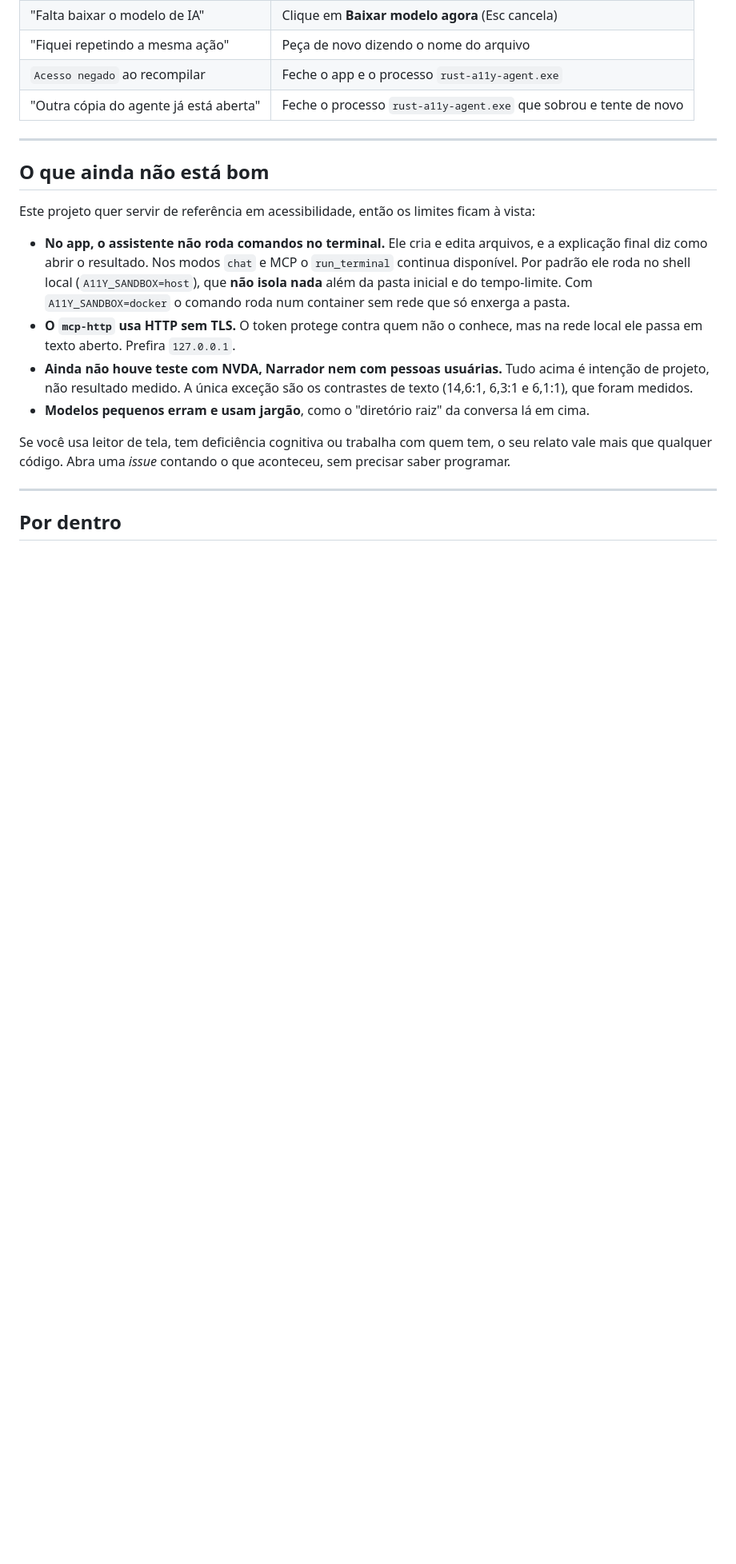
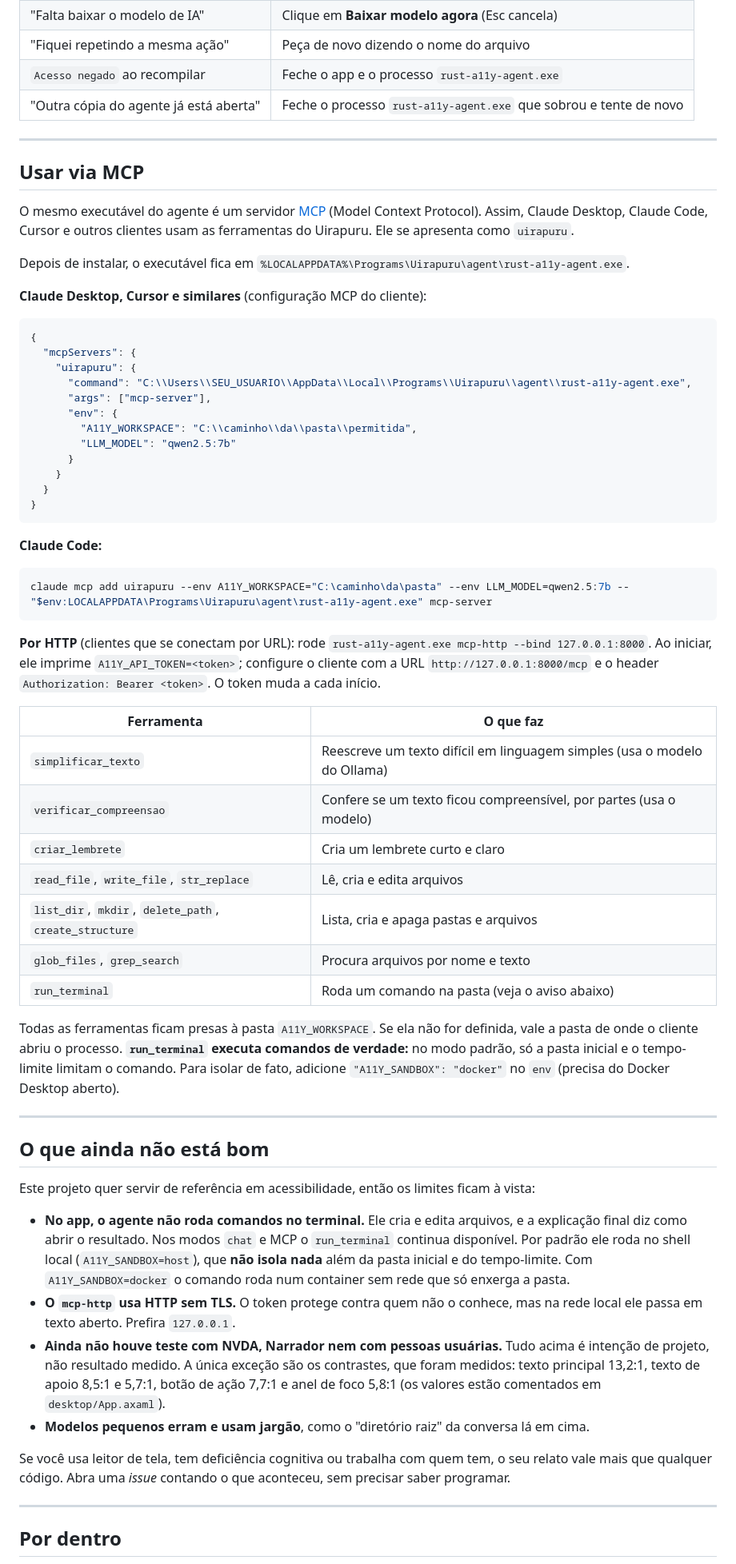
Before and after one commit to JosiasAz/a11y-rust-mcp, a Markdown page: README.md, the part around one of its changes. Shown at 80% size. GitHub-like rendering; folded sections open; blank space fills up the shorter version.

````diff
--- a/README.md
+++ b/README.md
@@ -160,13 +203,58 @@ Com o certificado de teste, o Windows mostra o editor, mas ainda avisa "Editor d
 
 ---
 
+## Usar via MCP
+
+O mesmo executável do agente é um servidor [MCP](https://modelcontextprotocol.io) (Model Context Protocol). Assim, Claude Desktop, Claude Code, Cursor e outros clientes usam as ferramentas do Uirapuru. Ele se apresenta como `uirapuru`.
+
+Depois de instalar, o executável fica em `%LOCALAPPDATA%\Programs\Uirapuru\agent\rust-a11y-agent.exe`.
+
+**Claude Desktop, Cursor e similares** (configuração MCP do cliente):
+
+```json
+{
+  "mcpServers": {
+    "uirapuru": {
+      "command": "C:\\Users\\SEU_USUARIO\\AppData\\Local\\Programs\\Uirapuru\\agent\\rust-a11y-agent.exe",
+      "args": ["mcp-server"],
+      "env": {
+        "A11Y_WORKSPACE": "C:\\caminho\\da\\pasta\\permitida",
+        "LLM_MODEL": "qwen2.5:7b"
+      }
+    }
+  }
+}
+```
+
+**Claude Code:**
+
+```powershell
+claude mcp add uirapuru --env A11Y_WORKSPACE="C:\caminho\da\pasta" --env LLM_MODEL=qwen2.5:7b -- "$env:LOCALAPPDATA\Programs\Uirapuru\agent\rust-a11y-agent.exe" mcp-server
+```
+
+**Por HTTP** (clientes que se conectam por URL): rode `rust-a11y-agent.exe mcp-http --bind 127.0.0.1:8000`. Ao iniciar, ele imprime `A11Y_API_TOKEN=<token>`; configure o cliente com a URL `http://127.0.0.1:8000/mcp` e o header `Authorization: Bearer <token>`. O token muda a cada início.
+
+| Ferramenta | O que faz |
+| --- | --- |
+| `simplificar_texto` | Reescreve um texto difícil em linguagem simples (usa o modelo do Ollama) |
+| `verificar_compreensao` | Confere se um texto ficou compreensível, por partes (usa o modelo) |
+| `criar_lembrete` | Cria um lembrete curto e claro |
+| `read_file`, `write_file`, `str_replace` | Lê, cria e edita arquivos |
+| `list_dir`, `mkdir`, `delete_path`, `create_structure` | Lista, cria e apaga pastas e arquivos |
+| `glob_files`, `grep_search` | Procura arquivos por nome e texto |
+| `run_terminal` | Roda um comando na pasta (veja o aviso abaixo) |
+
+Todas as ferramentas ficam presas à pasta `A11Y_WORKSPACE`. Se ela não for definida, vale a pasta de onde o cliente abriu o processo. **`run_terminal` executa comandos de verdade:** no modo padrão, só a pasta inicial e o tempo-limite limitam o comando. Para isolar de fato, adicione `"A11Y_SANDBOX": "docker"` no `env` (precisa do Docker Desktop aberto).
+
+---
+
 ## O que ainda não está bom
 
 Este projeto quer servir de referência em acessibilidade, então os limites ficam à vista:
 
-- **No app, o assistente não roda comandos no terminal.** Ele cria e edita arquivos, e a explicação final diz como abrir o resultado. Nos modos `chat` e MCP o `run_terminal` continua disponível. Por padrão ele roda no shell local (`A11Y_SANDBOX=host`), que **não isola nada** além da pasta inicial e do tempo-limite. Com `A11Y_SANDBOX=docker` o comando roda num container sem rede que só enxerga a pasta.
+- **No app, o agente não roda comandos no terminal.** Ele cria e edita arquivos, e a explicação final diz como abrir o resultado. Nos modos `chat` e MCP o `run_terminal` continua disponível. Por padrão ele roda no shell local (`A11Y_SANDBOX=host`), que **não isola nada** além da pasta inicial e do tempo-limite. Com `A11Y_SANDBOX=docker` o comando roda num container sem rede que só enxerga a pasta.
 - **O `mcp-http` usa HTTP sem TLS.** O token protege contra quem não o conhece, mas na rede local ele passa em texto aberto. Prefira `127.0.0.1`.
-- **Ainda não houve teste com NVDA, Narrador nem com pessoas usuárias.** Tudo acima é intenção de projeto, não resultado medido. A única exceção são os contrastes de texto (14,6:1, 6,3:1 e 6,1:1), que foram medidos.
+- **Ainda não houve teste com NVDA, Narrador nem com pessoas usuárias.** Tudo acima é intenção de projeto, não resultado medido. A única exceção são os contrastes, que foram medidos: texto principal 13,2:1, texto de apoio 8,5:1 e 5,7:1, botão de ação 7,7:1 e anel de foco 5,8:1 (os valores estão comentados em `desktop/App.axaml`).
 - **Modelos pequenos erram e usam jargão**, como o "diretório raiz" da conversa lá em cima.
 
 Se você usa leitor de tela, tem deficiência cognitiva ou trabalha com quem tem, o seu relato vale mais que qualquer código. Abra uma *issue* contando o que aconteceu, sem precisar saber programar.
````
Also changed, not shown: other parts of README.md (+52 -9 lines), docs/logo-uirapuru.png (added), docs/tela-inicial.png, 4 other files.
